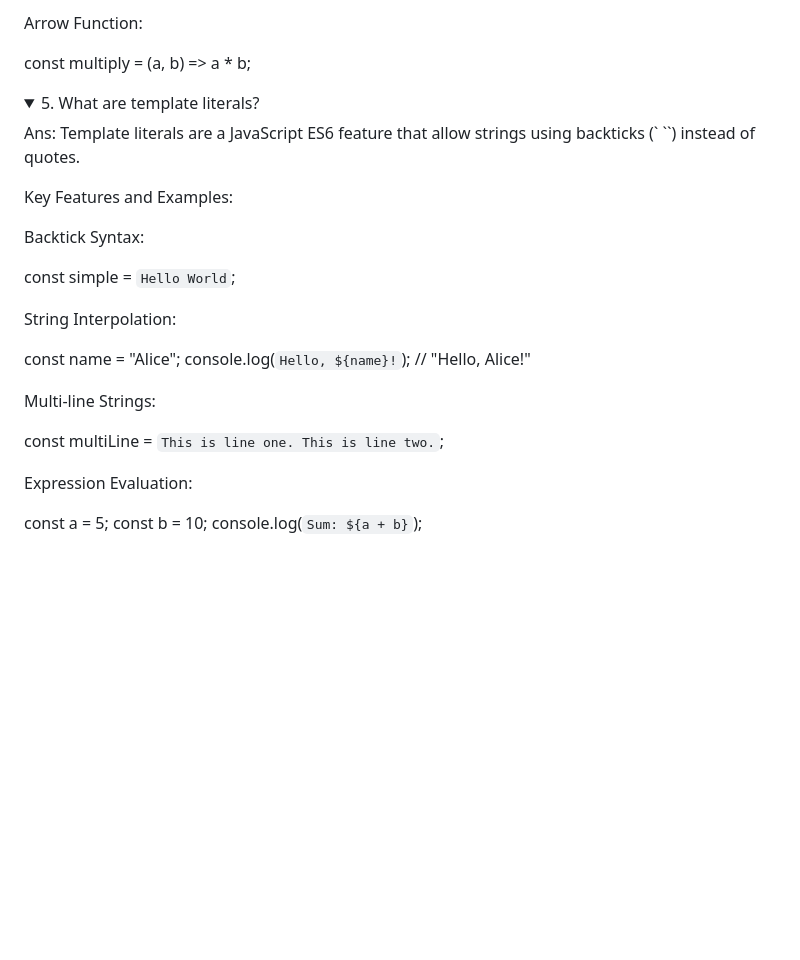
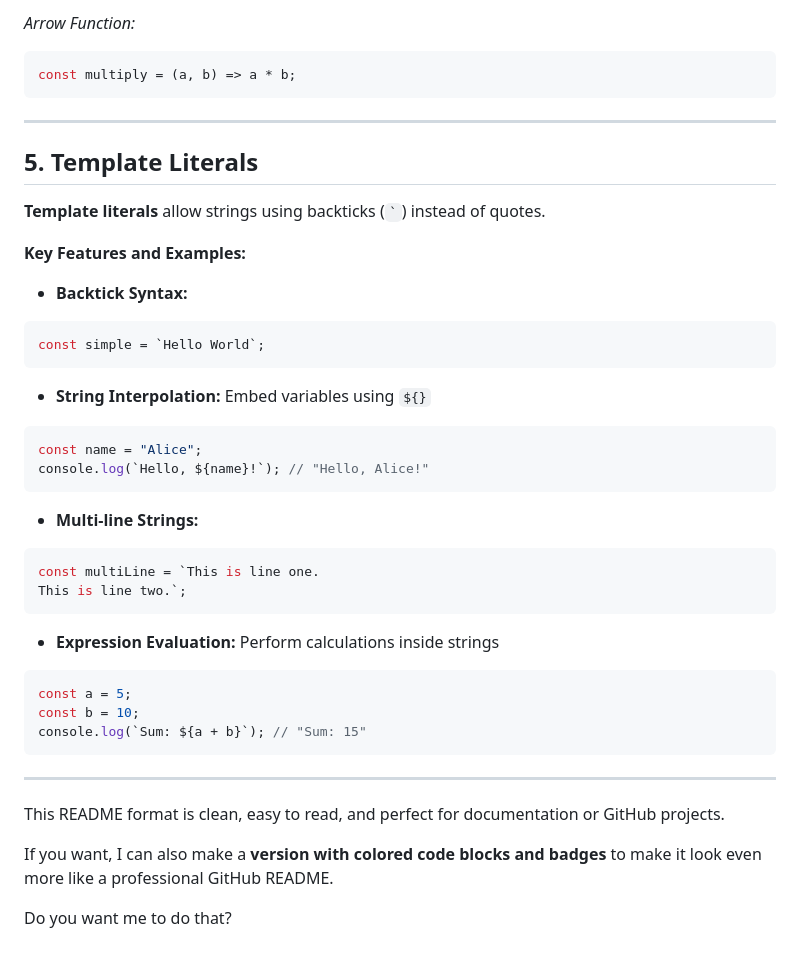
Before and after one commit to JubairAhammedJubu/B13-A5-by-Jubair, a Markdown page: README.md, the part around one of its changes. GitHub-like rendering; folded sections open; blank space fills up the shorter version.

````diff
--- a/README.md
+++ b/README.md
@@ -63,30 +80,50 @@ var multiply = function(a, b) {
 
-Arrow Function:
+*Arrow Function:*
 
+```javascript
 const multiply = (a, b) => a * b;
-</details> <details> <summary>5. What are template literals?</summary>
+```
 
-Ans: Template literals are a JavaScript ES6 feature that allow strings using backticks (` ``) instead of quotes.
+---
 
-Key Features and Examples:
+## 5. Template Literals
 
-Backtick Syntax:
+**Template literals** allow strings using backticks (`` ` ``) instead of quotes.
 
+**Key Features and Examples:**
+
+* **Backtick Syntax:**
+
+```javascript
 const simple = `Hello World`;
+```
 
-String Interpolation:
+* **String Interpolation:** Embed variables using `${}`
 
+```javascript
 const name = "Alice";
 console.log(`Hello, ${name}!`); // "Hello, Alice!"
+```
 
-Multi-line Strings:
+* **Multi-line Strings:**
 
+```javascript
 const multiLine = `This is line one.
 This is line two.`;
+```
 
-Expression Evaluation:
+* **Expression Evaluation:** Perform calculations inside strings
 
+```javascript
 const a = 5;
 const b = 10;
-console.log(`Sum: ${a + b}`);
-</details>
+console.log(`Sum: ${a + b}`); // "Sum: 15"
+```
+
+---
+
+This README format is clean, easy to read, and perfect for documentation or GitHub projects.
+
+If you want, I can also make a **version with colored code blocks and badges** to make it look even more like a professional GitHub README.
+
+Do you want me to do that?
````
Also changed, not shown: other parts of README.md (+49 -32 lines).
